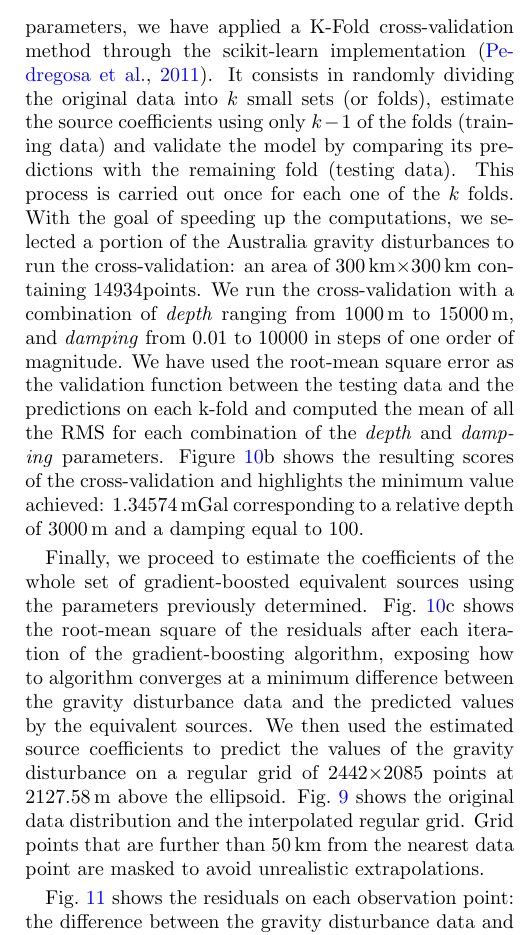
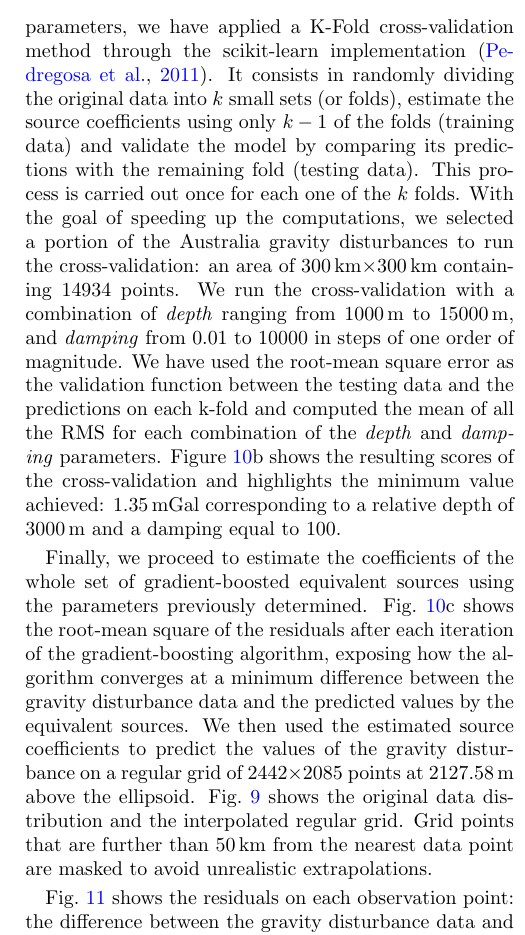
Before and after one commit to compgeolab/eql-gradient-boosted, a LaTeX paper (manuscript/preprint.tex, which reads manuscript/content.tex, manuscript/results/australia.tex): part of one column of page 17 of 23, cut so that both start at the same text. Compiled offline with pdfLaTeX.

Commit message:
Round some variables and fix some typos in manuscript

```diff
--- a/manuscript/content.tex
+++ b/manuscript/content.tex
@@ -1147,7 +1147,7 @@ the $k$ folds.
 With the goal of speeding up the computations, we selected a portion of the
 Australia gravity disturbances to run the cross-validation: an area of
 \AustraliaSmallAreaEastingSize{}$\times$\AustraliaSmallAreaNorthingSize{}
-containing \AustraliaSmallAreaNPoints points.
+containing \AustraliaSmallAreaNPoints{} points.
 We run the cross-validation with a combination of \emph{depth} ranging from
 \AustraliaDepthMin{} to \AustraliaDepthMax{},
 and \emph{damping} from
@@ -1165,7 +1165,7 @@ Finally, we proceed to estimate the coefficients of the whole set of
 gradient-boosted equivalent sources using the parameters previously determined.
 Fig.~\ref{fig:australia-memory-cv-error}c shows the root-mean square of the
 residuals after each iteration of the gradient-boosting algorithm, exposing how
-to algorithm converges at a minimum difference between the gravity disturbance
+the algorithm converges at a minimum difference between the gravity disturbance
 data and the predicted values by the equivalent sources.
 We then used the estimated source coefficients to predict the values of the
 gravity disturbance on a regular grid of
--- a/manuscript/results/australia.tex
+++ b/manuscript/results/australia.tex
@@ -5,7 +5,7 @@
 \newcommand{\AustraliaEqlDamping}{100}
 \newcommand{\AustraliaEqlSpacing}{$1800 \, \text{m}$}
 \newcommand{\AustraliaEqlWindowSize}{$225 \, \text{km}$}
-\newcommand{\AustraliaEqlRmsScore}{$1.34574 \, \text{mGal}$}
+\newcommand{\AustraliaEqlRmsScore}{$1.35 \, \text{mGal}$}
 \newcommand{\AustraliaEqlNSources}{796744}
 \newcommand{\AustraliaEqlGridNLongitude}{2442}
 \newcommand{\AustraliaEqlGridNLatitude}{2085}
```
Also changed, not shown: 1 other file.
